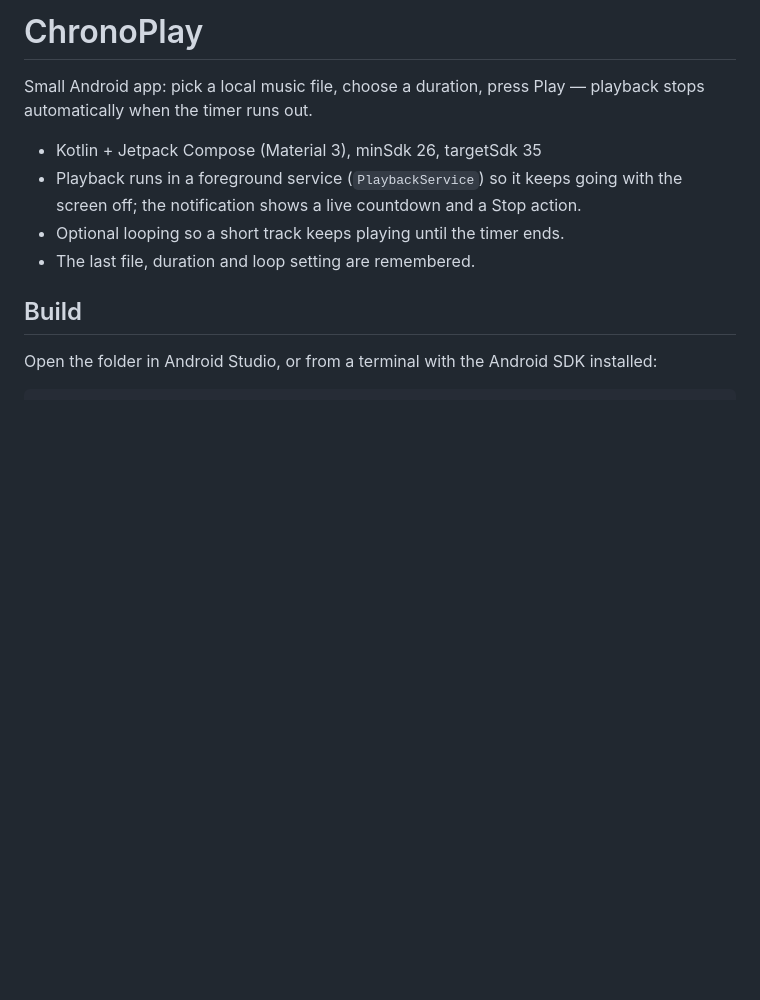
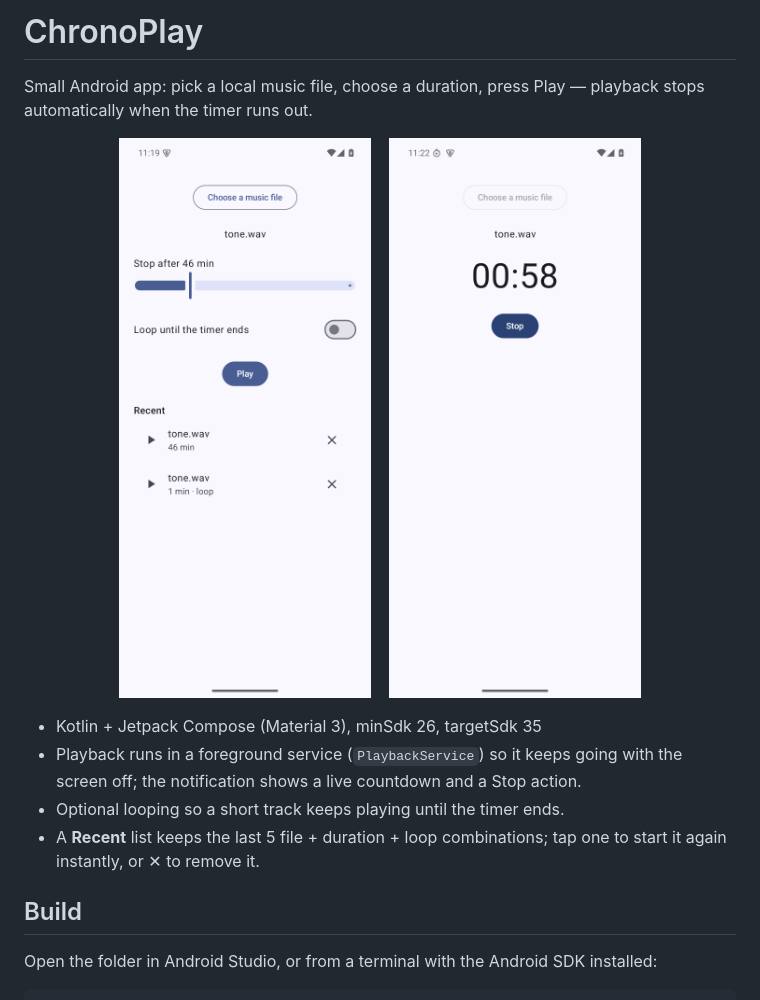
Before and after one commit to daimoc/chrono_play, a Markdown page: README.md, the part around the change. GitHub-like rendering; pictures changed too: docs/screenshots/playing.png (added), docs/screenshots/setup.png (added); blank space fills up the shorter version.

```diff
--- a/README.md
+++ b/README.md
@@ -3,11 +3,18 @@
 Small Android app: pick a local music file, choose a duration, press Play —
 playback stops automatically when the timer runs out.
 
+<p align="center">
+  <img src="docs/screenshots/setup.png" alt="Setup screen: chosen file, duration slider, loop switch, Play button and recent list" width="270">
+  &nbsp;&nbsp;
+  <img src="docs/screenshots/playing.png" alt="Playback screen: countdown and Stop button" width="270">
+</p>
+
 - Kotlin + Jetpack Compose (Material 3), minSdk 26, targetSdk 35
 - Playback runs in a foreground service (`PlaybackService`) so it keeps going
   with the screen off; the notification shows a live countdown and a Stop action.
 - Optional looping so a short track keeps playing until the timer ends.
-- The last file, duration and loop setting are remembered.
+- A **Recent** list keeps the last 5 file + duration + loop combinations;
+  tap one to start it again instantly, or ✕ to remove it.
 
 ## Build
 
```
Also changed, not shown: 5 other files.
